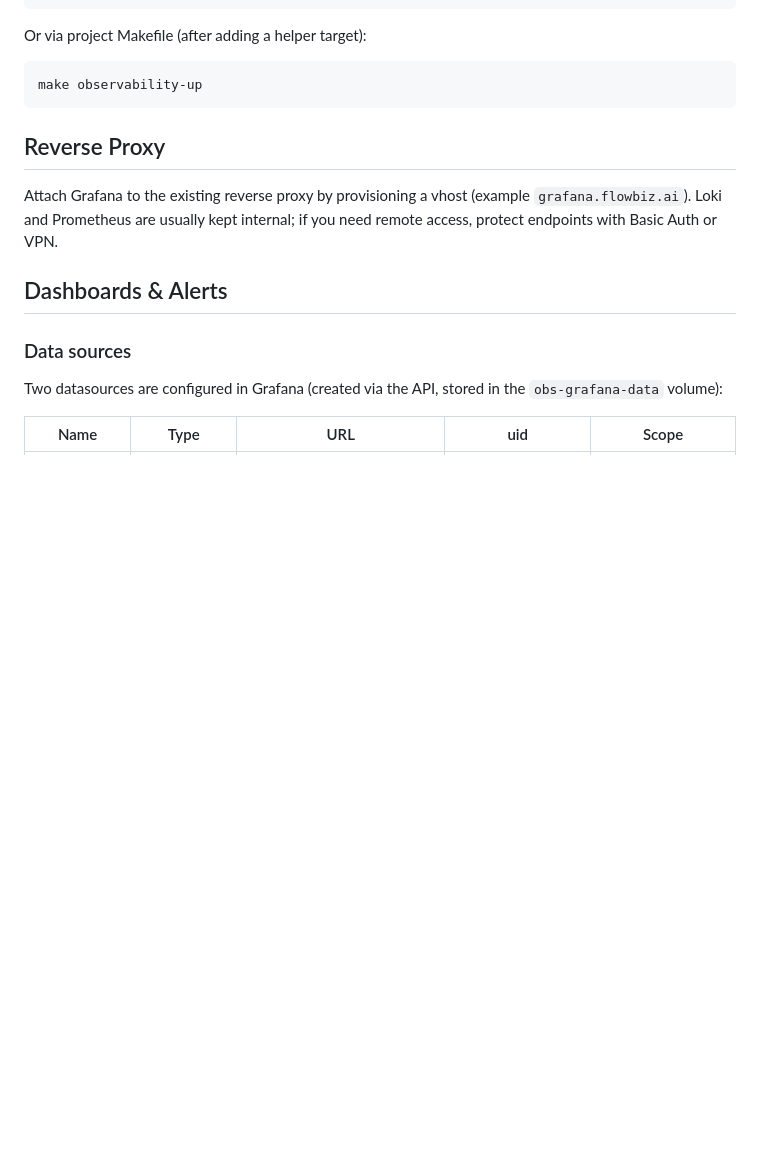
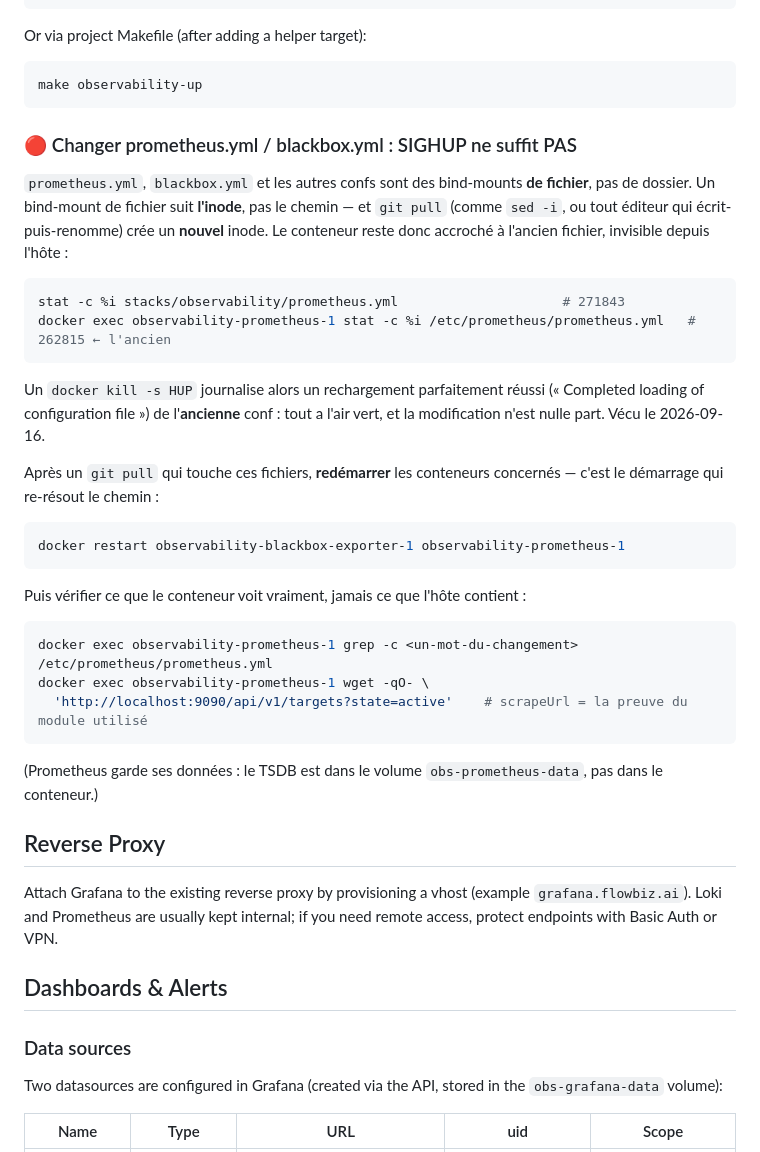
Before and after one commit to yojoba/VSA, a Markdown page: stacks/observability/README.md, the part around the change. GitHub-like rendering; blank space fills up the shorter version.

Commit message:
observabilité : SIGHUP ne suffit pas après un git pull (bind-mount de fichier)
Vécu le 2026-09-16 en ajoutant les sondes adminfree : `docker kill -s HUP`
a journalisé « Completed loading of configuration file » — de l'ANCIENNE
conf. Un bind-mount de fichier suit l'inode, et git pull en crée un nouveau ;
le conteneur restait accroché au fichier d'avant (inode 262815 contre 271843
sur l'hôte) pendant que tout semblait vert. Il faut redémarrer le conteneur,
et vérifier ce que le conteneur voit, pas ce que l'hôte contient.

Co-Authored-By: Claude Opus 5 (1M context) <noreply@anthropic.com>

````diff
--- a/stacks/observability/README.md
+++ b/stacks/observability/README.md
@@ -65,6 +65,41 @@ Or via project Makefile (after adding a helper target):
 ```bash
 make observability-up
 ```
+
+### 🔴 Changer prometheus.yml / blackbox.yml : SIGHUP ne suffit PAS
+
+`prometheus.yml`, `blackbox.yml` et les autres confs sont des bind-mounts **de
+fichier**, pas de dossier. Un bind-mount de fichier suit **l'inode**, pas le
+chemin — et `git pull` (comme `sed -i`, ou tout éditeur qui écrit-puis-renomme)
+crée un **nouvel** inode. Le conteneur reste donc accroché à l'ancien fichier,
+invisible depuis l'hôte :
+
+```bash
+stat -c %i stacks/observability/prometheus.yml                     # 271843
+docker exec observability-prometheus-1 stat -c %i /etc/prometheus/prometheus.yml   # 262815 ← l'ancien
+```
+
+Un `docker kill -s HUP` journalise alors un rechargement parfaitement réussi
+(« Completed loading of configuration file ») de l'**ancienne** conf : tout a
+l'air vert, et la modification n'est nulle part. Vécu le 2026-09-16.
+
+Après un `git pull` qui touche ces fichiers, **redémarrer** les conteneurs
+concernés — c'est le démarrage qui re-résout le chemin :
+
+```bash
+docker restart observability-blackbox-exporter-1 observability-prometheus-1
+```
+
+Puis vérifier ce que le conteneur voit vraiment, jamais ce que l'hôte contient :
+
+```bash
+docker exec observability-prometheus-1 grep -c <un-mot-du-changement> /etc/prometheus/prometheus.yml
+docker exec observability-prometheus-1 wget -qO- \
+  'http://localhost:9090/api/v1/targets?state=active'    # scrapeUrl = la preuve du module utilisé
+```
+
+(Prometheus garde ses données : le TSDB est dans le volume `obs-prometheus-data`,
+pas dans le conteneur.)
 
 ## Reverse Proxy
 
````
